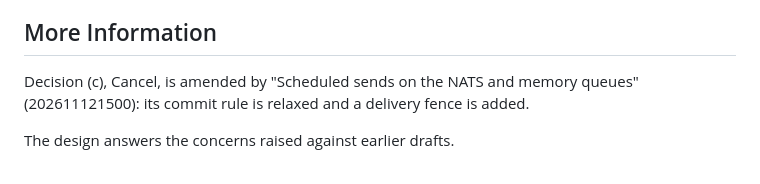
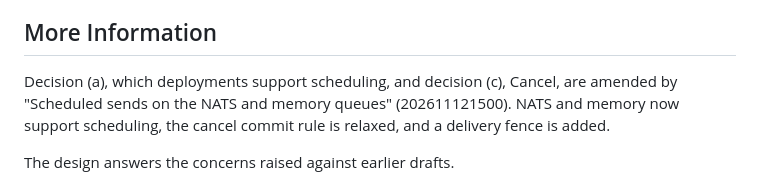
Before and after one commit to jdrouet/catapulte, a Markdown page: docs/adr/202611112200-scheduled-sends-on-the-storage-queue.md, the part around the change. Rendered like a GitHub page.

Commit message:
docs(adr): note that the deployment decision is amended too
Signed-off-by: Jeremie Drouet <jeremie.drouet@gmail.com>

```diff
--- a/docs/adr/202611112200-scheduled-sends-on-the-storage-queue.md
+++ b/docs/adr/202611112200-scheduled-sends-on-the-storage-queue.md
@@ -254,8 +254,9 @@ empty claims complete in under 100 ms.
 
 ## More Information
 
-Decision (c), Cancel, is amended by "Scheduled sends on the NATS and memory queues"
-(202611121500): its commit rule is relaxed and a delivery fence is added.
+Decision (a), which deployments support scheduling, and decision (c), Cancel, are amended by
+"Scheduled sends on the NATS and memory queues" (202611121500). NATS and memory now support
+scheduling, the cancel commit rule is relaxed, and a delivery fence is added.
 
 The design answers the concerns raised against earlier drafts.
 
```
